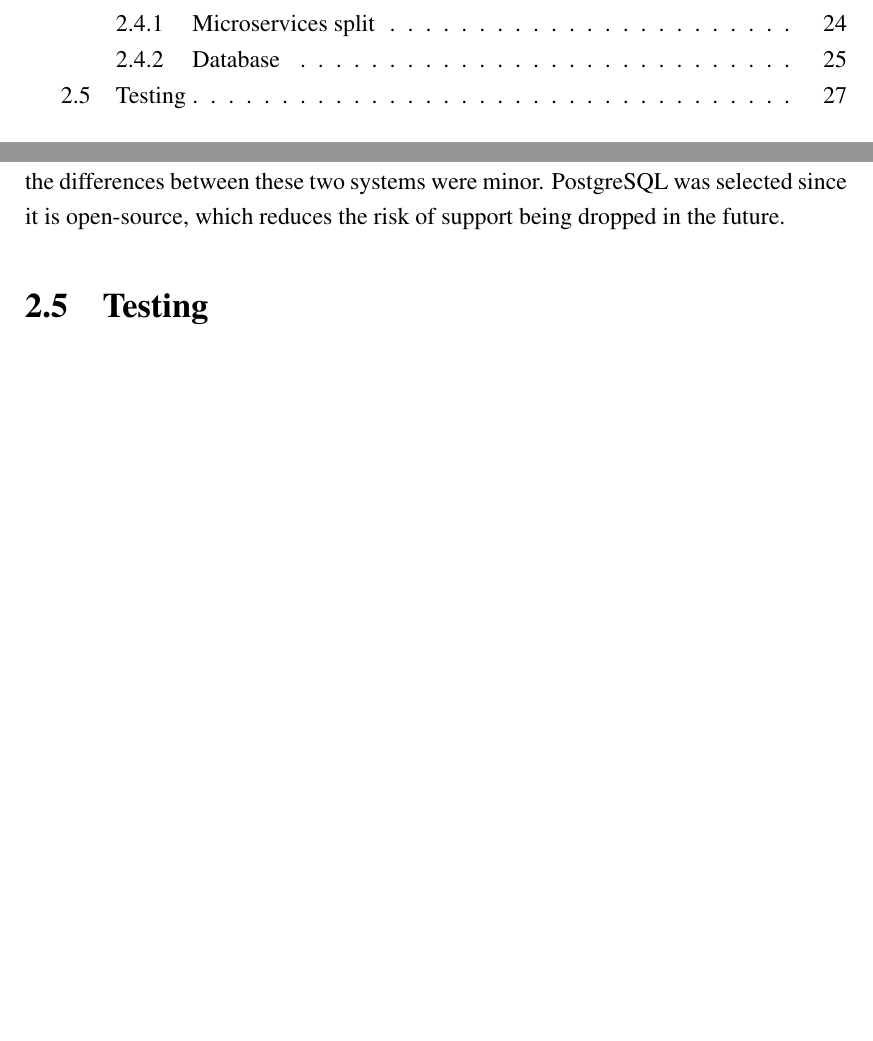
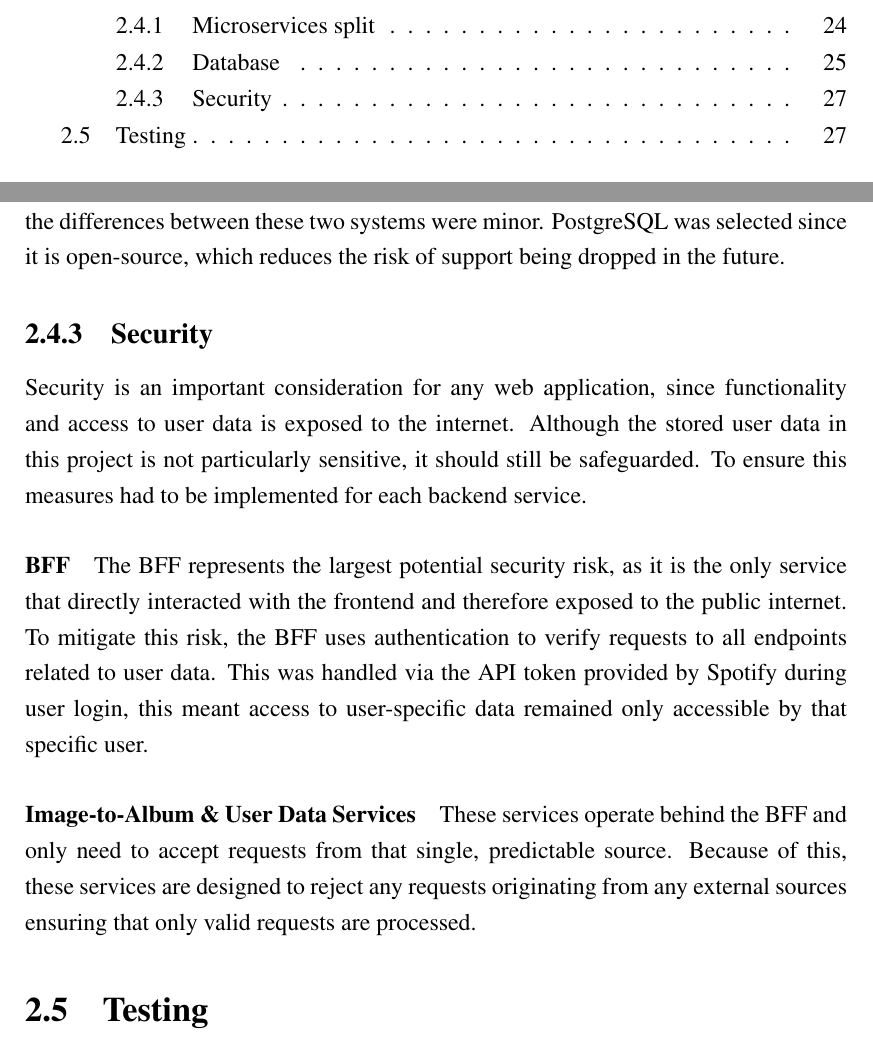
Before and after one commit to chrisroberts14/virtual-turn-table, a LaTeX thesis (report/report.tex, which reads report/chapter_design.tex): two parts of pages 3 and 27 of 41 before the commit and two parts of pages 3 and 27 of 42 after it, joined at a grey line, cut so that both start at the same text, the shorter picture padded with empty space. Compiled offline with pdfLaTeX; a LaTeX package or settings file that is missing is left out.

Commit message:
report: add security design

```diff
--- a/report/chapter_design.tex
+++ b/report/chapter_design.tex
@@ -206,6 +206,13 @@ Since the choice was made to use a relational database, a specific relational da
 
 Originally, SQLite was chosen because, as since it's a file-based database, it could be easily stored within the Docker container running the user data service, which would simplify deployment by reducing the number of containers. However, as the project grew, the need for concurrent database access became apparent which SQLite does not support. Because of this the decision was made to switch to either MySQL or PostgreSQL, both of which support concurrent access. For the purposes of this project, the differences between these two systems were minor. PostgreSQL was selected since it is open-source, which reduces the risk of support being dropped in the future.
 
+\subsection{Security}
+Security is an important consideration for any web application, since functionality and access to user data is exposed to the internet. Although the stored user data in this project is not particularly sensitive, it should still be safeguarded. To ensure this measures had to be implemented for each backend service.
+
+\paragraph{BFF} The BFF represents the largest potential security risk, as it is the only service that directly interacted with the frontend and therefore exposed to the public internet. To mitigate this risk, the BFF uses authentication to verify requests to all endpoints related to user data. This was handled via the API token provided by Spotify during user login, this meant access to user-specific data remained only accessible by that specific user.
+
+\paragraph{Image-to-Album \& User Data Services} These services operate behind the BFF and only need to accept requests from that single, predictable source. Because of this, these services are designed to reject any requests originating from any external sources ensuring that only valid requests are processed.
+
 \section{Testing}~\label{sec:test-design}
 Defining the tests and success criteria prior to development was important to ensure that the project was built to meet these objectives, rather than retrofitting tests to match the final product. For most of the criteria listed in Section~\ref{sec:objectives}, it was necessary to establish tangible measurements to determine whether they had been met. This requirement led to the definition of the following tests for the primary features:
 \begin{itemize}
```
